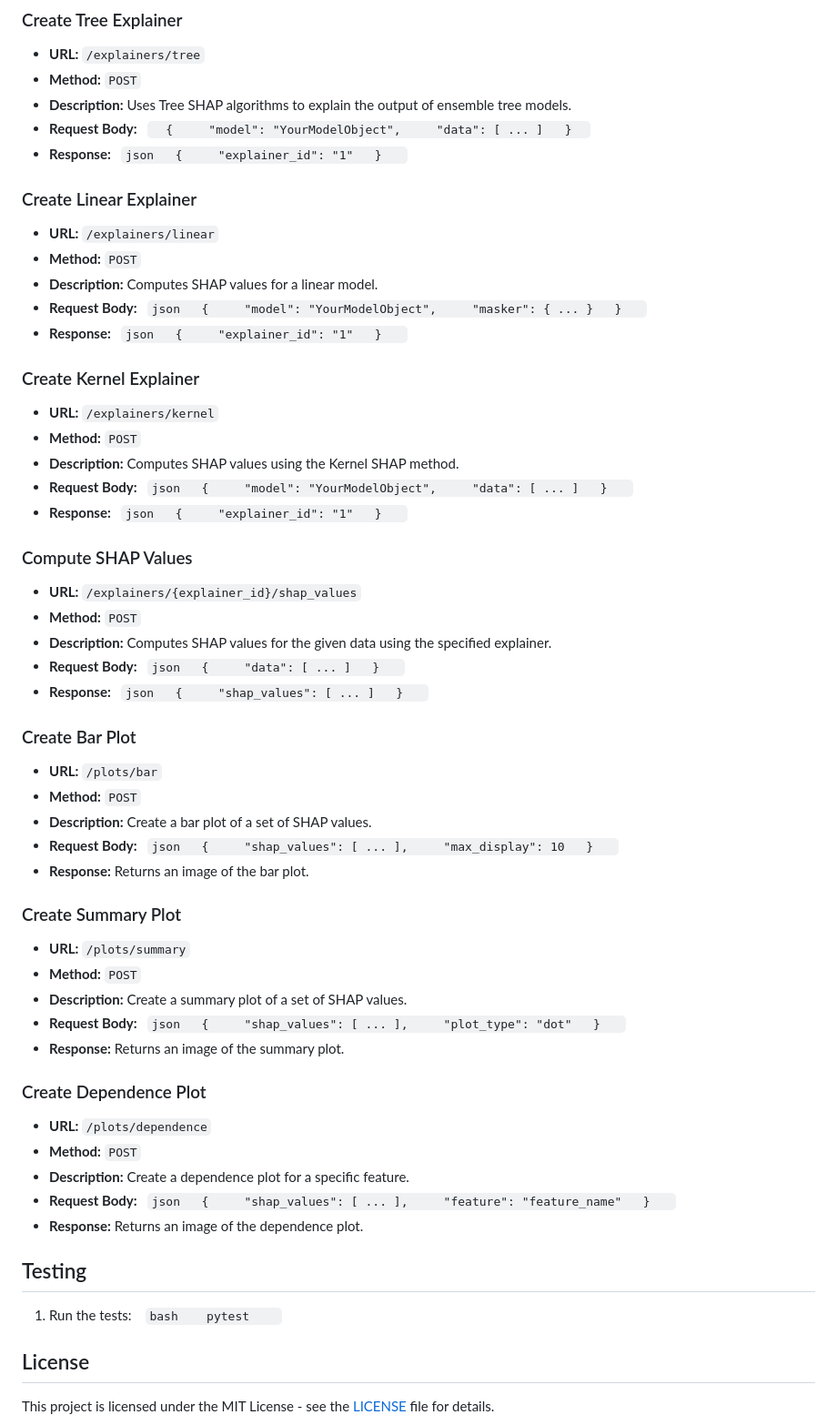
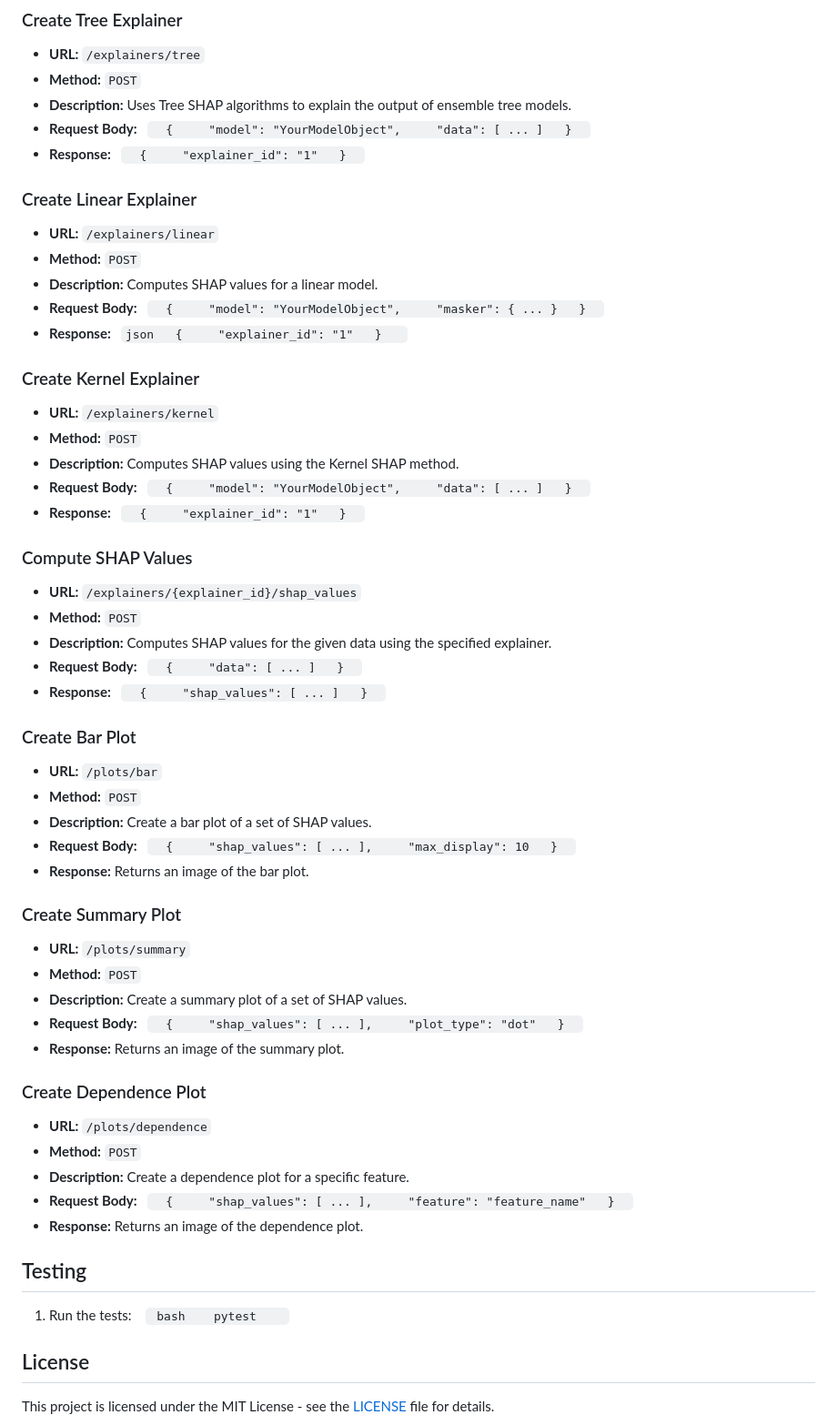
Before and after one commit to claudiobartolini/SHAPI, a Markdown page: README.md, the part around the change. Shown at 91% size. GitHub-like rendering.

Commit message:
improved JSON rendering

````diff
--- a/README.md
+++ b/README.md
@@ -80,7 +80,7 @@ shap_saas/
   }
   ```
 - **Response:**
-  ```json
+  ```
   {
     "explainer_id": "1"
   }
@@ -91,7 +91,7 @@ shap_saas/
 - **Method:** `POST`
 - **Description:** Computes SHAP values for a linear model.
 - **Request Body:**
-  ```json
+  ```
   {
     "model": "YourModelObject",
     "masker": { ... }
@@ -109,14 +109,14 @@ shap_saas/
 - **Method:** `POST`
 - **Description:** Computes SHAP values using the Kernel SHAP method.
 - **Request Body:**
-  ```json
+  ```
   {
     "model": "YourModelObject",
     "data": [ ... ]
   }
   ```
 - **Response:**
-  ```json
+  ```
   {
     "explainer_id": "1"
   }
@@ -127,13 +127,13 @@ shap_saas/
 - **Method:** `POST`
 - **Description:** Computes SHAP values for the given data using the specified explainer.
 - **Request Body:**
-  ```json
+  ```
   {
     "data": [ ... ]
   }
   ```
 - **Response:**
-  ```json
+  ```
   {
     "shap_values": [ ... ]
   }
@@ -144,7 +144,7 @@ shap_saas/
 - **Method:** `POST`
 - **Description:** Create a bar plot of a set of SHAP values.
 - **Request Body:**
-  ```json
+  ```
   {
     "shap_values": [ ... ],
     "max_display": 10
@@ -157,7 +157,7 @@ shap_saas/
 - **Method:** `POST`
 - **Description:** Create a summary plot of a set of SHAP values.
 - **Request Body:**
-  ```json
+  ```
   {
     "shap_values": [ ... ],
     "plot_type": "dot"
@@ -170,7 +170,7 @@ shap_saas/
 - **Method:** `POST`
 - **Description:** Create a dependence plot for a specific feature.
 - **Request Body:**
-  ```json
+  ```
   {
     "shap_values": [ ... ],
     "feature": "feature_name"
@@ -181,7 +181,8 @@ shap_saas/
 ## Testing
 
 1. Run the tests:
-   ```bash
+   ```
+   bash
    pytest
    ```
 
````
